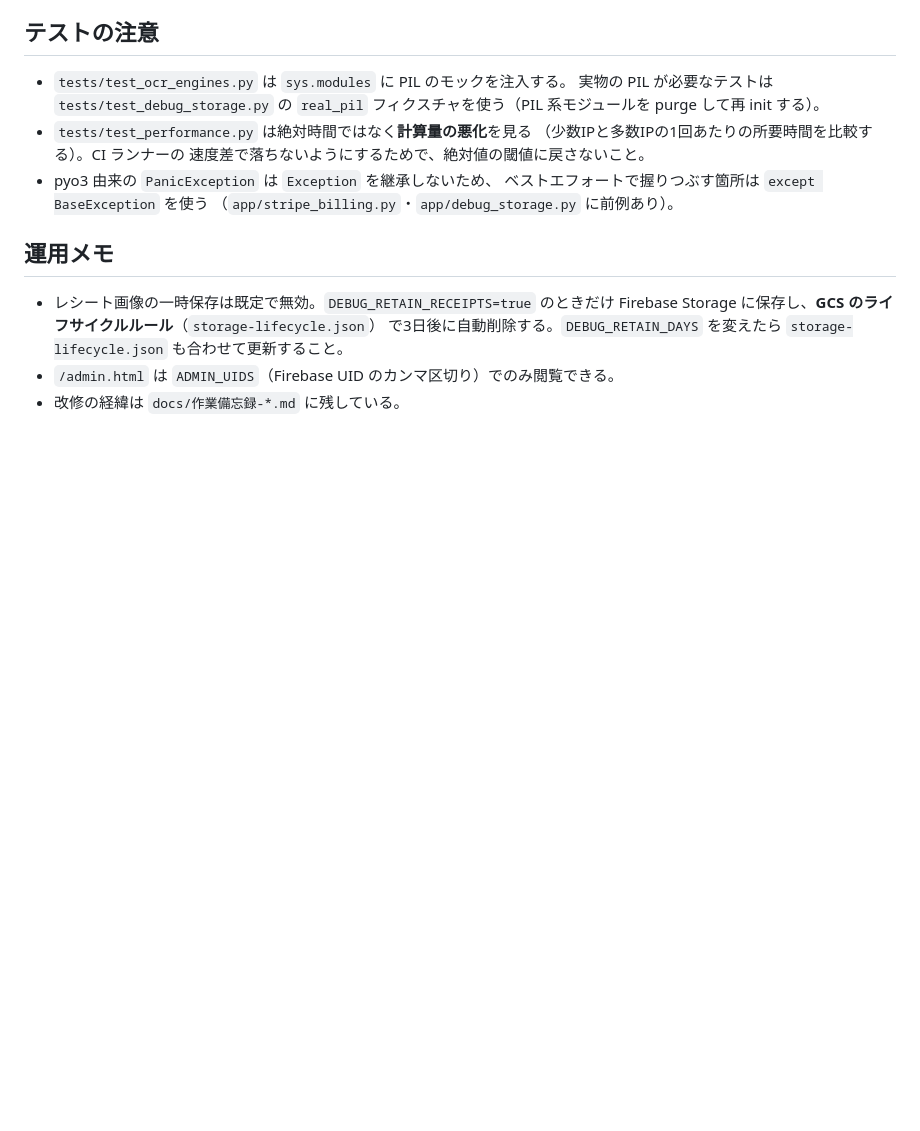
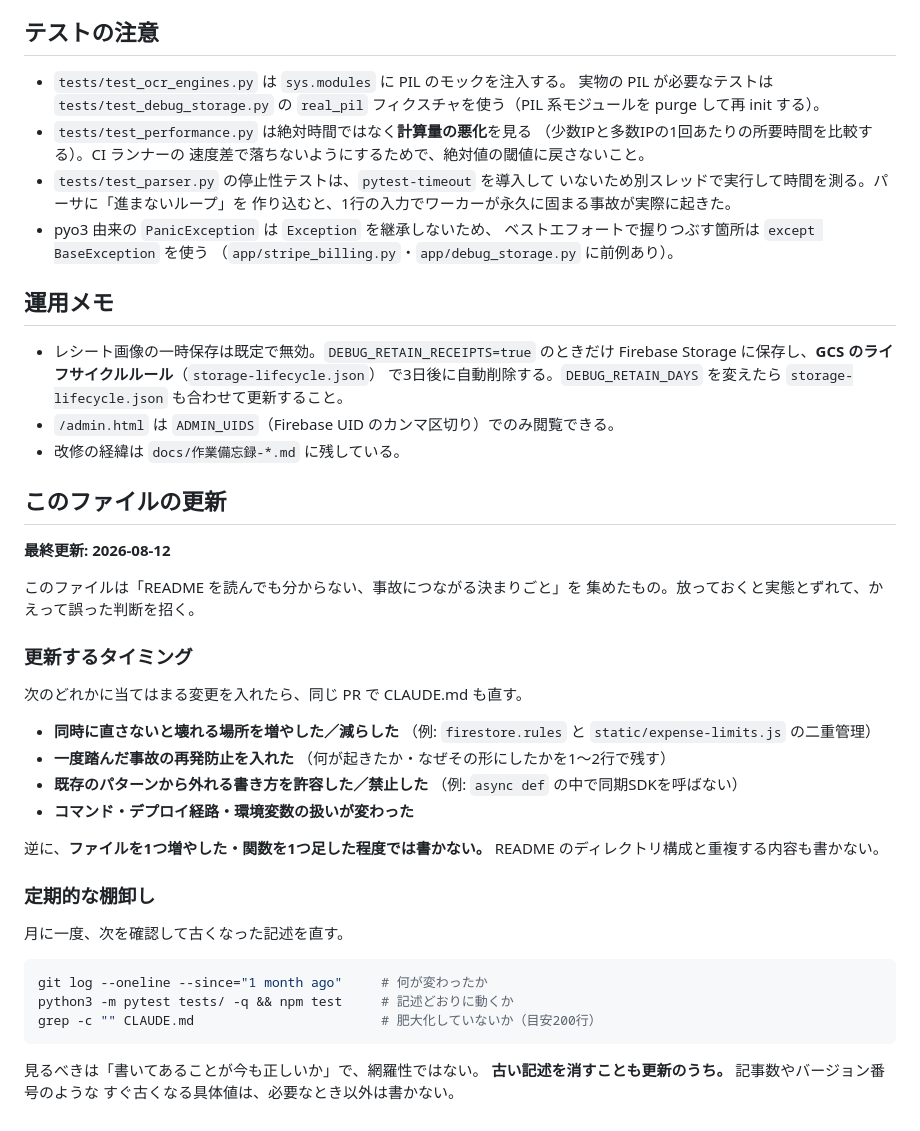
Before and after one commit to D1424-da/Expenses, a Markdown page: CLAUDE.md, the part around one of its changes. GitHub-like rendering; blank space fills up the shorter version.

````diff
--- a/CLAUDE.md
+++ b/CLAUDE.md
@@ -133,6 +192,9 @@ login.html を返す**。存在しない URL が LP として表示されるた
 - `tests/test_performance.py` は絶対時間ではなく**計算量の悪化**を見る
   （少数IPと多数IPの1回あたりの所要時間を比較する）。CI ランナーの
   速度差で落ちないようにするためで、絶対値の閾値に戻さないこと。
+- `tests/test_parser.py` の停止性テストは、`pytest-timeout` を導入して
+  いないため別スレッドで実行して時間を測る。パーサに「進まないループ」を
+  作り込むと、1行の入力でワーカーが永久に固まる事故が実際に起きた。
 - pyo3 由来の `PanicException` は `Exception` を継承しないため、
   ベストエフォートで握りつぶす箇所は `except BaseException` を使う
   （`app/stripe_billing.py`・`app/debug_storage.py` に前例あり）。
@@ -145,3 +207,39 @@ login.html を返す**。存在しない URL が LP として表示されるた
   `storage-lifecycle.json` も合わせて更新すること。
 - `/admin.html` は `ADMIN_UIDS`（Firebase UID のカンマ区切り）でのみ閲覧できる。
 - 改修の経緯は `docs/作業備忘録-*.md` に残している。
+
+## このファイルの更新
+
+**最終更新: 2026-08-12**
+
+このファイルは「README を読んでも分からない、事故につながる決まりごと」を
+集めたもの。放っておくと実態とずれて、かえって誤った判断を招く。
+
+### 更新するタイミング
+
+次のどれかに当てはまる変更を入れたら、同じ PR で CLAUDE.md も直す。
+
+- **同時に直さないと壊れる場所を増やした／減らした**
+  （例: `firestore.rules` と `static/expense-limits.js` の二重管理）
+- **一度踏んだ事故の再発防止を入れた**
+  （何が起きたか・なぜその形にしたかを1〜2行で残す）
+- **既存のパターンから外れる書き方を許容した／禁止した**
+  （例: `async def` の中で同期SDKを呼ばない）
+- **コマンド・デプロイ経路・環境変数の扱いが変わった**
+
+逆に、**ファイルを1つ増やした・関数を1つ足した程度では書かない。**
+README のディレクトリ構成と重複する内容も書かない。
+
+### 定期的な棚卸し
+
+月に一度、次を確認して古くなった記述を直す。
+
+```bash
+git log --oneline --since="1 month ago"     # 何が変わったか
+python3 -m pytest tests/ -q && npm test     # 記述どおりに動くか
+grep -c "" CLAUDE.md                        # 肥大化していないか（目安200行）
+```
+
+見るべきは「書いてあることが今も正しいか」で、網羅性ではない。
+**古い記述を消すことも更新のうち。** 記事数やバージョン番号のような
+すぐ古くなる具体値は、必要なとき以外は書かない。
````
Also changed, not shown: other parts of CLAUDE.md (+60 -1 lines).
